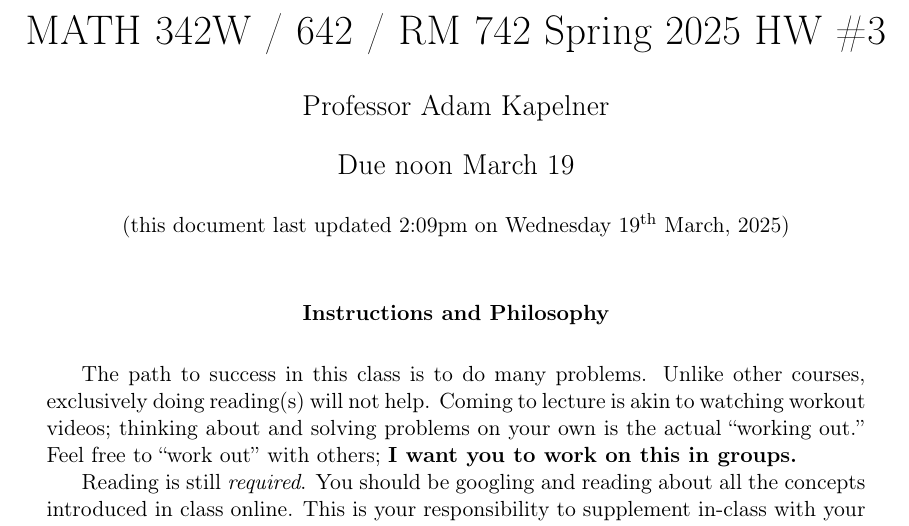
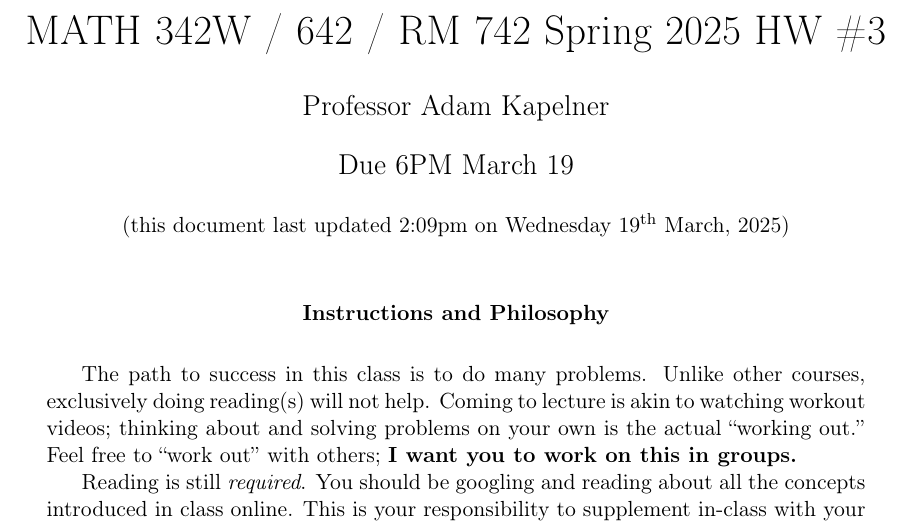
Before and after one commit to kapelner/QC_MATH_342W_Spring_2025, a LaTeX problem sheet (homeworks/hw03/hw03t.tex): part of page 1 of 10, cut so that both start at the same text. Compiled offline with pdfLaTeX.

Commit message:
hw3 due date bumped up thanks to Farita

```diff
--- a/homeworks/hw03/hw03t.tex
+++ b/homeworks/hw03/hw03t.tex
@@ -12,7 +12,7 @@
 \author{Professor Adam Kapelner} %STUDENTS: write your name here
 
 \iftoggle{professormode}{
-\date{Due noon March 19 \\ \vspace{0.5cm} \small (this document last updated \currenttime~on \today)}
+\date{Due 6PM March 19 \\ \vspace{0.5cm} \small (this document last updated \currenttime~on \today)}
 }
 
 \renewcommand{\abstractname}{Instructions and Philosophy}
```
Also changed, not shown: README.md, homeworks/hw03/hw03t.pdf.
